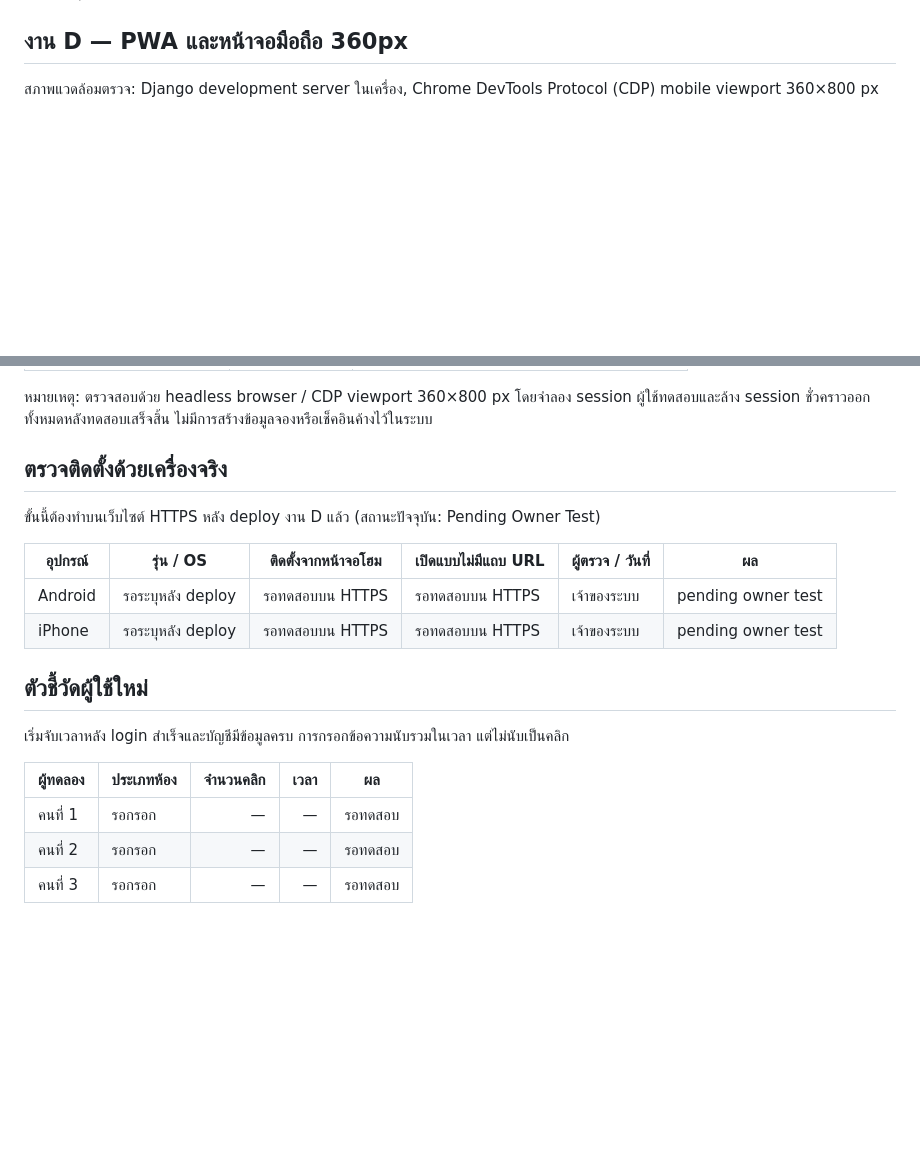
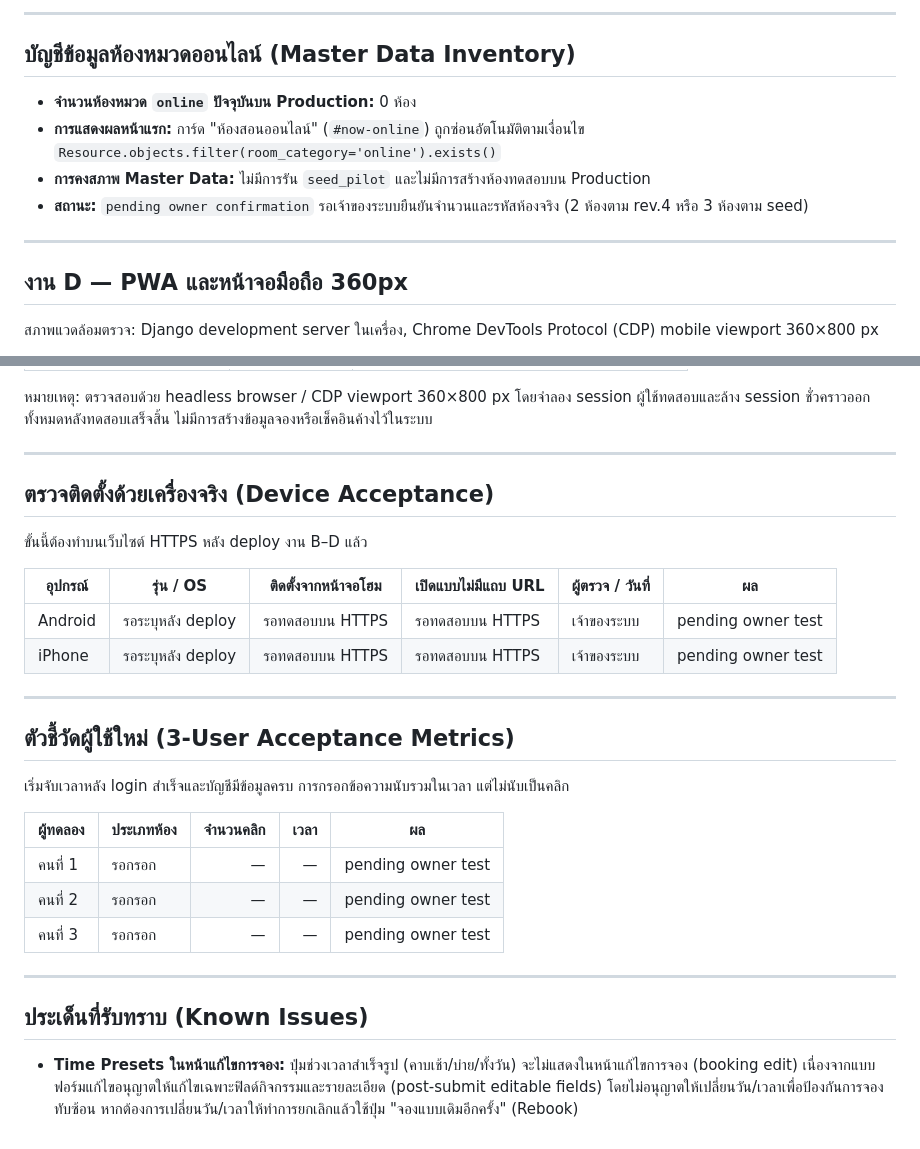
Before and after one commit to saisansan11/sigroom, a Markdown page: docs/v7-notes.md, 2 parts joined by grey strips. GitHub-like rendering; blank space fills up the shorter version.

Commit message:
docs(v7): บันทึกผลตรวจรับขึ้น production งาน B–D

```diff
--- a/docs/v7-notes.md
+++ b/docs/v7-notes.md
@@ -4,3 +55,13 @@
+---
+
+## บัญชีข้อมูลห้องหมวดออนไลน์ (Master Data Inventory)
+
+- **จำนวนห้องหมวด `online` ปัจจุบันบน Production:** 0 ห้อง
+- **การแสดงผลหน้าแรก:** การ์ด "ห้องสอนออนไลน์" (`#now-online`) ถูกซ่อนอัตโนมัติตามเงื่อนไข `Resource.objects.filter(room_category='online').exists()`
+- **การคงสภาพ Master Data:** ไม่มีการรัน `seed_pilot` และไม่มีการสร้างห้องทดสอบบน Production
+- **สถานะ:** `pending owner confirmation` รอเจ้าของระบบยืนยันจำนวนและรหัสห้องจริง (2 ห้องตาม rev.4 หรือ 3 ห้องตาม seed)
+
+---
 
 ## งาน D — PWA และหน้าจอมือถือ 360px
 
@@ -29,21 +90,31 @@
 
 หมายเหตุ: ตรวจสอบด้วย headless browser / CDP viewport 360×800 px โดยจำลอง session ผู้ใช้ทดสอบและล้าง session ชั่วคราวออกทั้งหมดหลังทดสอบเสร็จสิ้น ไม่มีการสร้างข้อมูลจองหรือเช็คอินค้างไว้ในระบบ
 
-## ตรวจติดตั้งด้วยเครื่องจริง
+---
 
-ขั้นนี้ต้องทำบนเว็บไซต์ HTTPS หลัง deploy งาน D แล้ว (สถานะปัจจุบัน: Pending Owner Test)
+## ตรวจติดตั้งด้วยเครื่องจริง (Device Acceptance)
+
+ขั้นนี้ต้องทำบนเว็บไซต์ HTTPS หลัง deploy งาน B–D แล้ว
 
 | อุปกรณ์ | รุ่น / OS | ติดตั้งจากหน้าจอโฮม | เปิดแบบไม่มีแถบ URL | ผู้ตรวจ / วันที่ | ผล |
 |---|---|---|---|---|---|
 | Android | รอระบุหลัง deploy | รอทดสอบบน HTTPS | รอทดสอบบน HTTPS | เจ้าของระบบ | pending owner test |
 | iPhone | รอระบุหลัง deploy | รอทดสอบบน HTTPS | รอทดสอบบน HTTPS | เจ้าของระบบ | pending owner test |
 
-## ตัวชี้วัดผู้ใช้ใหม่
+---
+
+## ตัวชี้วัดผู้ใช้ใหม่ (3-User Acceptance Metrics)
 
 เริ่มจับเวลาหลัง login สำเร็จและบัญชีมีข้อมูลครบ การกรอกข้อความนับรวมในเวลา แต่ไม่นับเป็นคลิก
 
 | ผู้ทดลอง | ประเภทห้อง | จำนวนคลิก | เวลา | ผล |
 |---|---|---:|---:|---|
-| คนที่ 1 | รอกรอก | — | — | รอทดสอบ |
-| คนที่ 2 | รอกรอก | — | — | รอทดสอบ |
-| คนที่ 3 | รอกรอก | — | — | รอทดสอบ |
+| คนที่ 1 | รอกรอก | — | — | pending owner test |
+| คนที่ 2 | รอกรอก | — | — | pending owner test |
+| คนที่ 3 | รอกรอก | — | — | pending owner test |
+
+---
+
+## ประเด็นที่รับทราบ (Known Issues)
+
+- **Time Presets ในหน้าแก้ไขการจอง:** ปุ่มช่วงเวลาสำเร็จรูป (คาบเช้า/บ่าย/ทั้งวัน) จะไม่แสดงในหน้าแก้ไขการจอง (booking edit) เนื่องจากแบบฟอร์มแก้ไขอนุญาตให้แก้ไขเฉพาะฟิลด์กิจกรรมและรายละเอียด (post-submit editable fields) โดยไม่อนุญาตให้เปลี่ยนวัน/เวลาเพื่อป้องกันการจองทับซ้อน หากต้องการเปลี่ยนวัน/เวลาให้ทำการยกเลิกแล้วใช้ปุ่ม "จองแบบเดิมอีกครั้ง" (Rebook)
```
Also changed, not shown: other parts of docs/v7-notes.md (+51 -0 lines).
